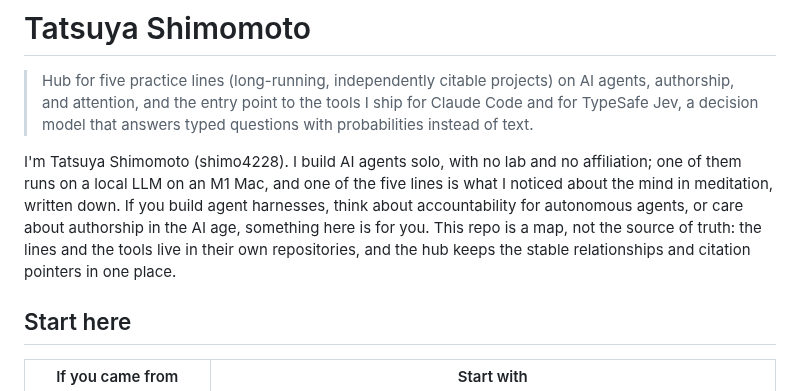
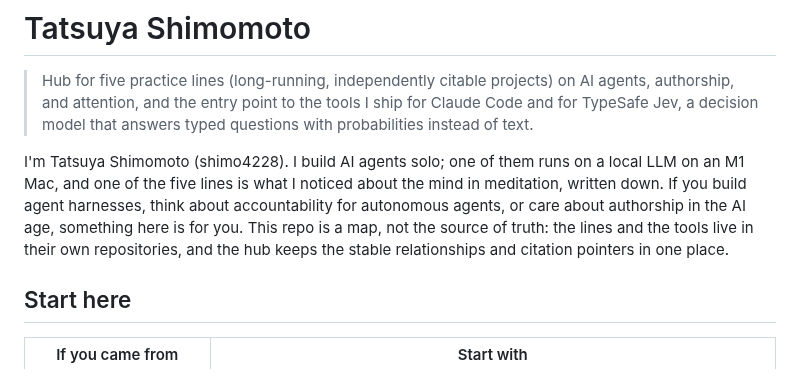
Before and after one commit to shimo4228/shimo4228, a Markdown page: README.md, the part around the change. Drawn GitHub-style.

```diff
--- a/README.md
+++ b/README.md
@@ -6,7 +6,7 @@ Language: English | [日本語](README.ja.md)
 
 > Hub for five practice lines (long-running, independently citable projects) on AI agents, authorship, and attention, and the entry point to the tools I ship for Claude Code and for TypeSafe Jev, a decision model that answers typed questions with probabilities instead of text.
 
-I'm Tatsuya Shimomoto (shimo4228). I build AI agents solo, with no lab and no affiliation; one of them runs on a local LLM on an M1 Mac, and one of the five lines is what I noticed about the mind in meditation, written down. If you build agent harnesses, think about accountability for autonomous agents, or care about authorship in the AI age, something here is for you. This repo is a map, not the source of truth: the lines and the tools live in their own repositories, and the hub keeps the stable relationships and citation pointers in one place.
+I'm Tatsuya Shimomoto (shimo4228). I build AI agents solo; one of them runs on a local LLM on an M1 Mac, and one of the five lines is what I noticed about the mind in meditation, written down. If you build agent harnesses, think about accountability for autonomous agents, or care about authorship in the AI age, something here is for you. This repo is a map, not the source of truth: the lines and the tools live in their own repositories, and the hub keeps the stable relationships and citation pointers in one place.
 
 ## Start here
 
```
Also changed, not shown: README.ja.md (+1 -1 lines).
